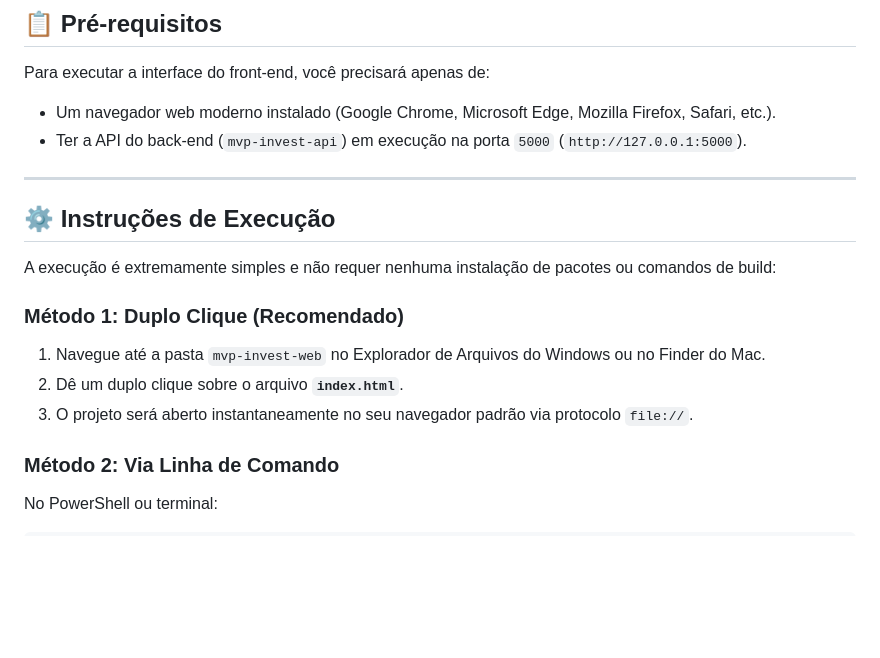
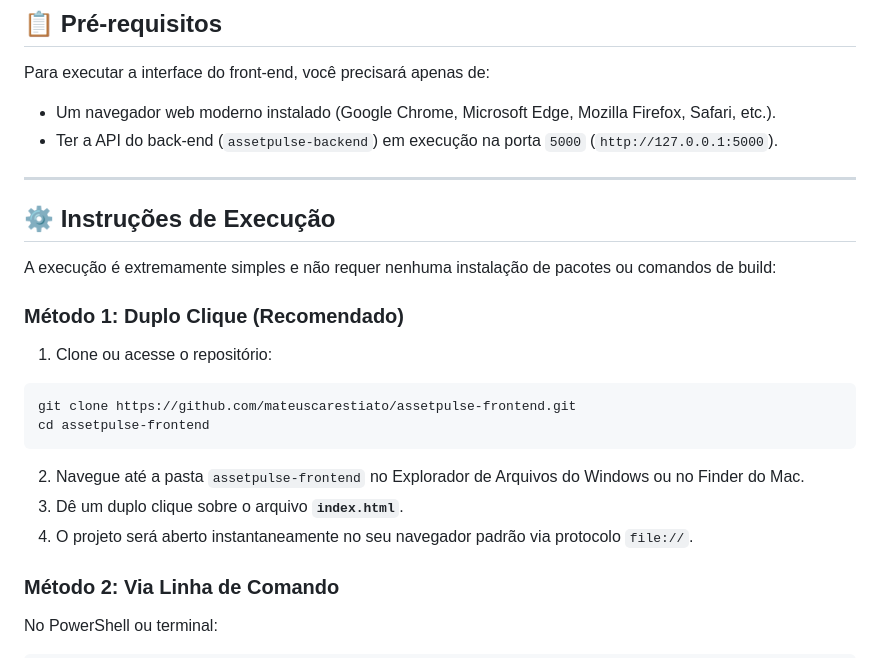
Before and after one commit to mateuscarestiato/assetpulse-frontend, a Markdown page: README.md, the part around the change. GitHub-like rendering; blank space fills up the shorter version.

Commit message:
docs: atualizar links do repositorio e instrucoes de clone no README

````diff
--- a/README.md
+++ b/README.md
@@ -52,7 +52,7 @@ O **AssetPulse Web** é uma Single Page Application (SPA) autoral, elegante e re
 
 Para executar a interface do front-end, você precisará apenas de:
 - Um navegador web moderno instalado (Google Chrome, Microsoft Edge, Mozilla Firefox, Safari, etc.).
-- Ter a API do back-end (`mvp-invest-api`) em execução na porta `5000` (`http://127.0.0.1:5000`).
+- Ter a API do back-end (`assetpulse-backend`) em execução na porta `5000` (`http://127.0.0.1:5000`).
 
 ---
 
@@ -61,9 +61,14 @@ Para executar a interface do front-end, você precisará apenas de:
 A execução é extremamente simples e não requer nenhuma instalação de pacotes ou comandos de build:
 
 ### Método 1: Duplo Clique (Recomendado)
-1. Navegue até a pasta `mvp-invest-web` no Explorador de Arquivos do Windows ou no Finder do Mac.
-2. Dê um duplo clique sobre o arquivo **`index.html`**.
-3. O projeto será aberto instantaneamente no seu navegador padrão via protocolo `file://`.
+1. Clone ou acesse o repositório:
+```bash
+git clone https://github.com/mateuscarestiato/assetpulse-frontend.git
+cd assetpulse-frontend
+```
+2. Navegue até a pasta `assetpulse-frontend` no Explorador de Arquivos do Windows ou no Finder do Mac.
+3. Dê um duplo clique sobre o arquivo **`index.html`**.
+4. O projeto será aberto instantaneamente no seu navegador padrão via protocolo `file://`.
 
 ### Método 2: Via Linha de Comando
 No PowerShell ou terminal:
````
